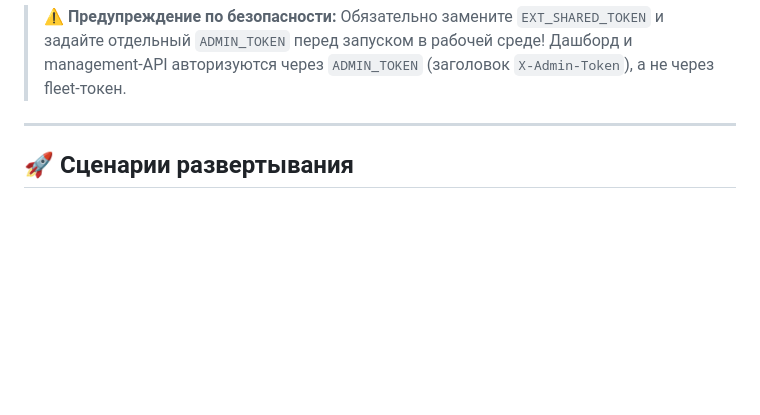
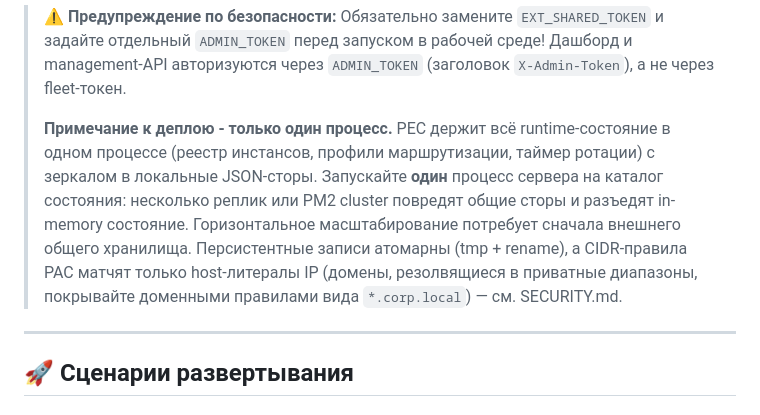
Before and after one commit to vlv-code/PEC, a Markdown page: README.ru.md, the part around the change. GitHub-like rendering; blank space fills up the shorter version.

```diff
--- a/README.ru.md
+++ b/README.ru.md
@@ -100,6 +100,15 @@ cp .env.example .env
 | `XUI_INBOUND_REMARK` | `squid-in` | Примечание (Remark) целевого инбаунда |
 
 > ⚠️ **Предупреждение по безопасности:** Обязательно замените `EXT_SHARED_TOKEN` и задайте отдельный `ADMIN_TOKEN` перед запуском в рабочей среде! Дашборд и management-API авторизуются через `ADMIN_TOKEN` (заголовок `X-Admin-Token`), а не через fleet-токен.
+>
+> **Примечание к деплою - только один процесс.** PEC держит всё runtime-состояние в одном
+> процессе (реестр инстансов, профили маршрутизации, таймер ротации) с зеркалом в локальные JSON-сторы.
+> Запускайте **один** процесс сервера на каталог состояния: несколько реплик или PM2 cluster
+> повредят общие сторы и разъедят in-memory состояние. Горизонтальное масштабирование потребует
+> сначала внешнего общего хранилища. Персистентные записи атомарны (tmp + rename), а CIDR-правила PAC
+> матчят только host-литералы IP (домены, резолвящиеся в приватные диапазоны, покрывайте
+> доменными правилами вида `*.corp.local`) — см. SECURITY.md.
+>
 
 ---
 
```
Also changed, not shown: README.md (+9 -0 lines), SECURITY.md (+3 -0 lines).
